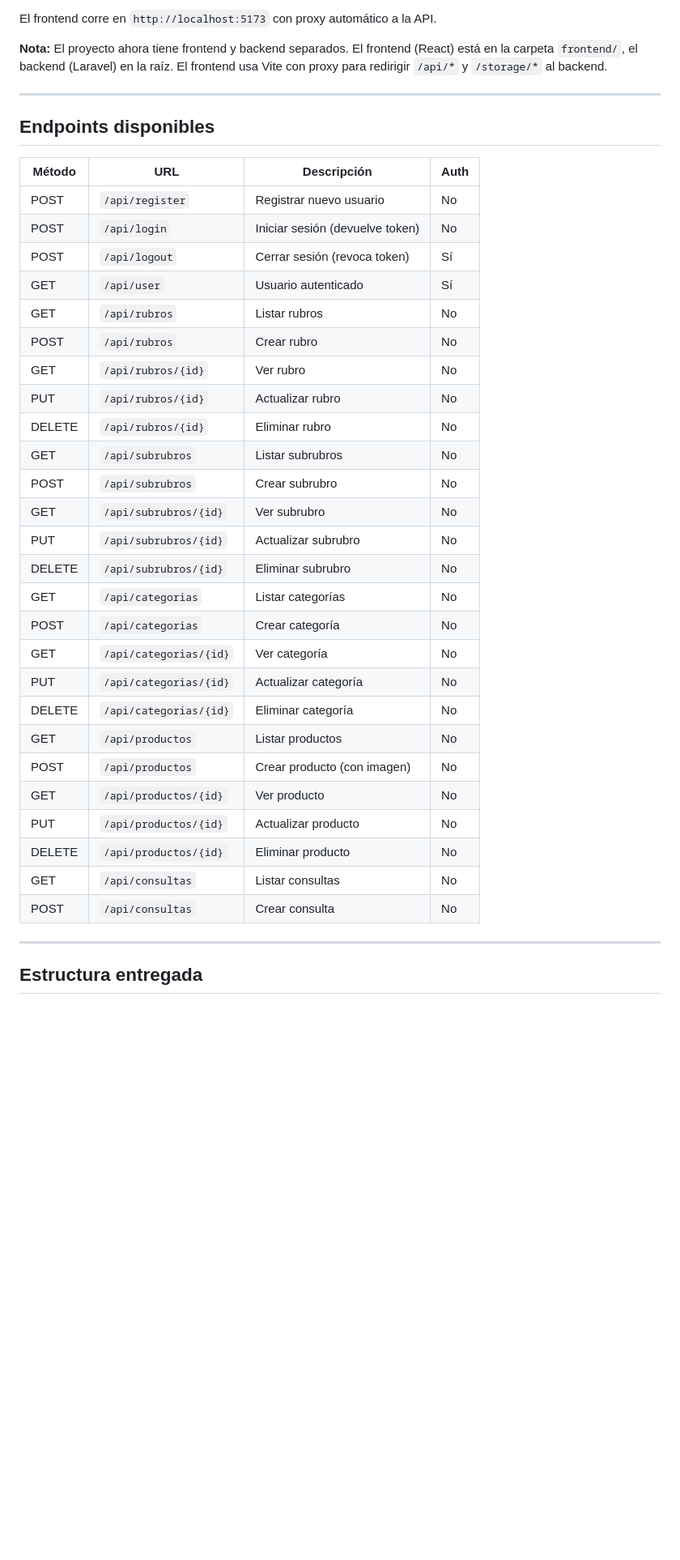
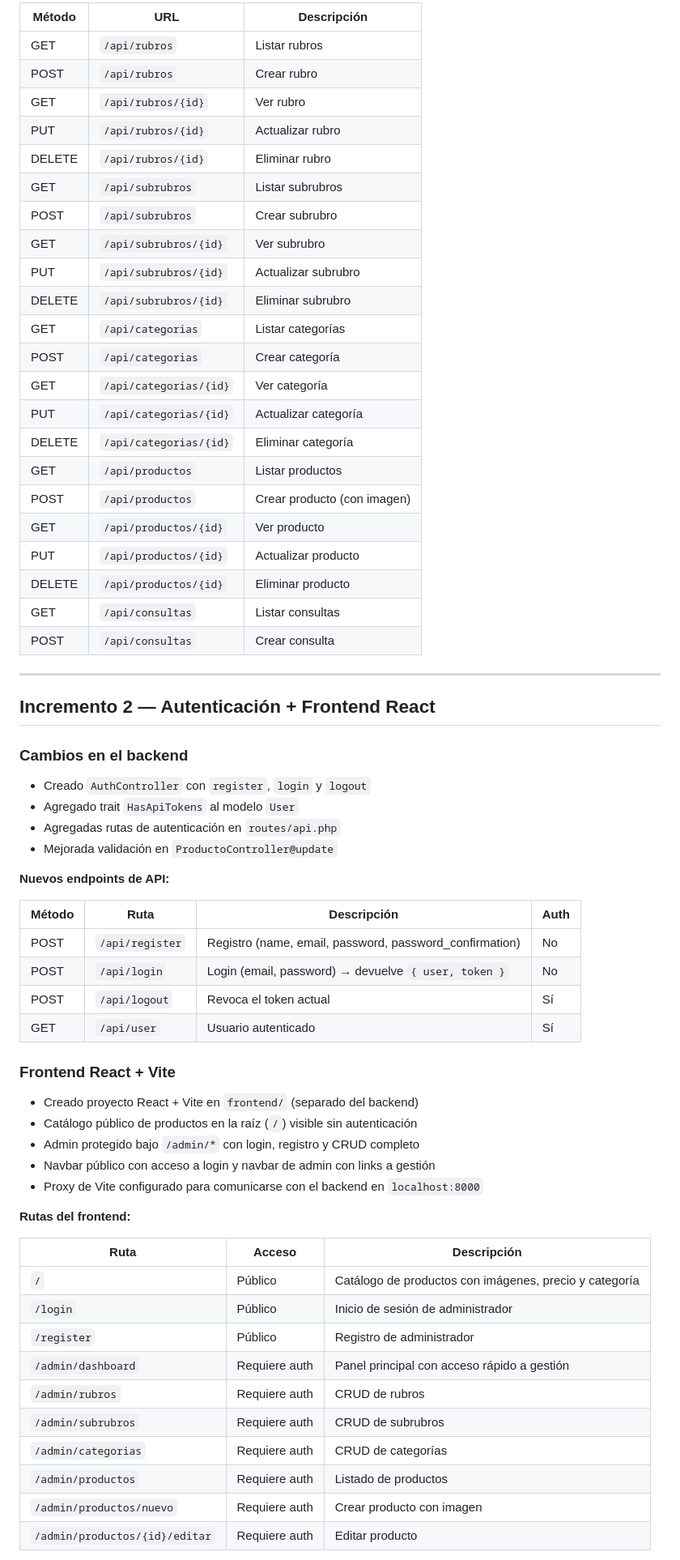
Before and after one commit to Mateo521/IG-WEB, a Markdown page: README.md, the part around one of its changes. Shown at 81% size. Rendered like a GitHub page; blank space fills up the shorter version.

```diff
--- a/README.md
+++ b/README.md
@@ -83,41 +85,69 @@ npm run dev
 
-El frontend corre en `http://localhost:5173` con proxy automático a la API.
-
-**Nota:** El proyecto ahora tiene frontend y backend separados. El frontend (React) está en la carpeta `frontend/`, el backend (Laravel) en la raíz. El frontend usa Vite con proxy para redirigir `/api/*` y `/storage/*` al backend.
+| Método | URL | Descripción |
+|--------|-----|-------------|
+| GET | `/api/rubros` | Listar rubros |
+| POST | `/api/rubros` | Crear rubro |
+| GET | `/api/rubros/{id}` | Ver rubro |
+| PUT | `/api/rubros/{id}` | Actualizar rubro |
+| DELETE | `/api/rubros/{id}` | Eliminar rubro |
+| GET | `/api/subrubros` | Listar subrubros |
+| POST | `/api/subrubros` | Crear subrubro |
+| GET | `/api/subrubros/{id}` | Ver subrubro |
+| PUT | `/api/subrubros/{id}` | Actualizar subrubro |
+| DELETE | `/api/subrubros/{id}` | Eliminar subrubro |
+| GET | `/api/categorias` | Listar categorías |
+| POST | `/api/categorias` | Crear categoría |
+| GET | `/api/categorias/{id}` | Ver categoría |
+| PUT | `/api/categorias/{id}` | Actualizar categoría |
+| DELETE | `/api/categorias/{id}` | Eliminar categoría |
+| GET | `/api/productos` | Listar productos |
+| POST | `/api/productos` | Crear producto (con imagen) |
+| GET | `/api/productos/{id}` | Ver producto |
+| PUT | `/api/productos/{id}` | Actualizar producto |
+| DELETE | `/api/productos/{id}` | Eliminar producto |
+| GET | `/api/consultas` | Listar consultas |
+| POST | `/api/consultas` | Crear consulta |
 
 ---
 
-## Endpoints disponibles
+## Incremento 2 — Autenticación + Frontend React
 
-| Método | URL | Descripción | Auth |
-|--------|-----|-------------|------|
-| POST | `/api/register` | Registrar nuevo usuario | No |
-| POST | `/api/login` | Iniciar sesión (devuelve token) | No |
-| POST | `/api/logout` | Cerrar sesión (revoca token) | Sí |
+### Cambios en el backend
+
+- Creado `AuthController` con `register`, `login` y `logout`
+- Agregado trait `HasApiTokens` al modelo `User`
+- Agregadas rutas de autenticación en `routes/api.php`
+- Mejorada validación en `ProductoController@update`
+
+**Nuevos endpoints de API:**
+
+| Método | Ruta | Descripción | Auth |
+|--------|------|-------------|------|
+| POST | `/api/register` | Registro (name, email, password, password_confirmation) | No |
+| POST | `/api/login` | Login (email, password) → devuelve `{ user, token }` | No |
+| POST | `/api/logout` | Revoca el token actual | Sí |
 | GET | `/api/user` | Usuario autenticado | Sí |
-| GET | `/api/rubros` | Listar rubros | No |
-| POST | `/api/rubros` | Crear rubro | No |
-| GET | `/api/rubros/{id}` | Ver rubro | No |
-| PUT | `/api/rubros/{id}` | Actualizar rubro | No |
-| DELETE | `/api/rubros/{id}` | Eliminar rubro | No |
-| GET | `/api/subrubros` | Listar subrubros | No |
-| POST | `/api/subrubros` | Crear subrubro | No |
-| GET | `/api/subrubros/{id}` | Ver subrubro | No |
-| PUT | `/api/subrubros/{id}` | Actualizar subrubro | No |
-| DELETE | `/api/subrubros/{id}` | Eliminar subrubro | No |
-| GET | `/api/categorias` | Listar categorías | No |
-| POST | `/api/categorias` | Crear categoría | No |
-| GET | `/api/categorias/{id}` | Ver categoría | No |
-| PUT | `/api/categorias/{id}` | Actualizar categoría | No |
-| DELETE | `/api/categorias/{id}` | Eliminar categoría | No |
-| GET | `/api/productos` | Listar productos | No |
-| POST | `/api/productos` | Crear producto (con imagen) | No |
-| GET | `/api/productos/{id}` | Ver producto | No |
-| PUT | `/api/productos/{id}` | Actualizar producto | No |
-| DELETE | `/api/productos/{id}` | Eliminar producto | No |
-| GET | `/api/consultas` | Listar consultas | No |
-| POST | `/api/consultas` | Crear consulta | No |
 
----
+### Frontend React + Vite
 
-## Estructura entregada
+- Creado proyecto React + Vite en `frontend/` (separado del backend)
+- Catálogo público de productos en la raíz (`/`) visible sin autenticación
+- Admin protegido bajo `/admin/*` con login, registro y CRUD completo
+- Navbar público con acceso a login y navbar de admin con links a gestión
+- Proxy de Vite configurado para comunicarse con el backend en `localhost:8000`
+
+**Rutas del frontend:**
+
+| Ruta | Acceso | Descripción |
+|------|--------|-------------|
+| `/` | Público | Catálogo de productos con imágenes, precio y categoría |
+| `/login` | Público | Inicio de sesión de administrador |
+| `/register` | Público | Registro de administrador |
+| `/admin/dashboard` | Requiere auth | Panel principal con acceso rápido a gestión |
+| `/admin/rubros` | Requiere auth | CRUD de rubros |
+| `/admin/subrubros` | Requiere auth | CRUD de subrubros |
+| `/admin/categorias` | Requiere auth | CRUD de categorías |
+| `/admin/productos` | Requiere auth | Listado de productos |
+| `/admin/productos/nuevo` | Requiere auth | Crear producto con imagen |
+| `/admin/productos/{id}/editar` | Requiere auth | Editar producto |
+
```
Also changed, not shown: other parts of README.md (+102 -196 lines), INSTRUCCIONES.md (deleted, +0 -118 lines).
